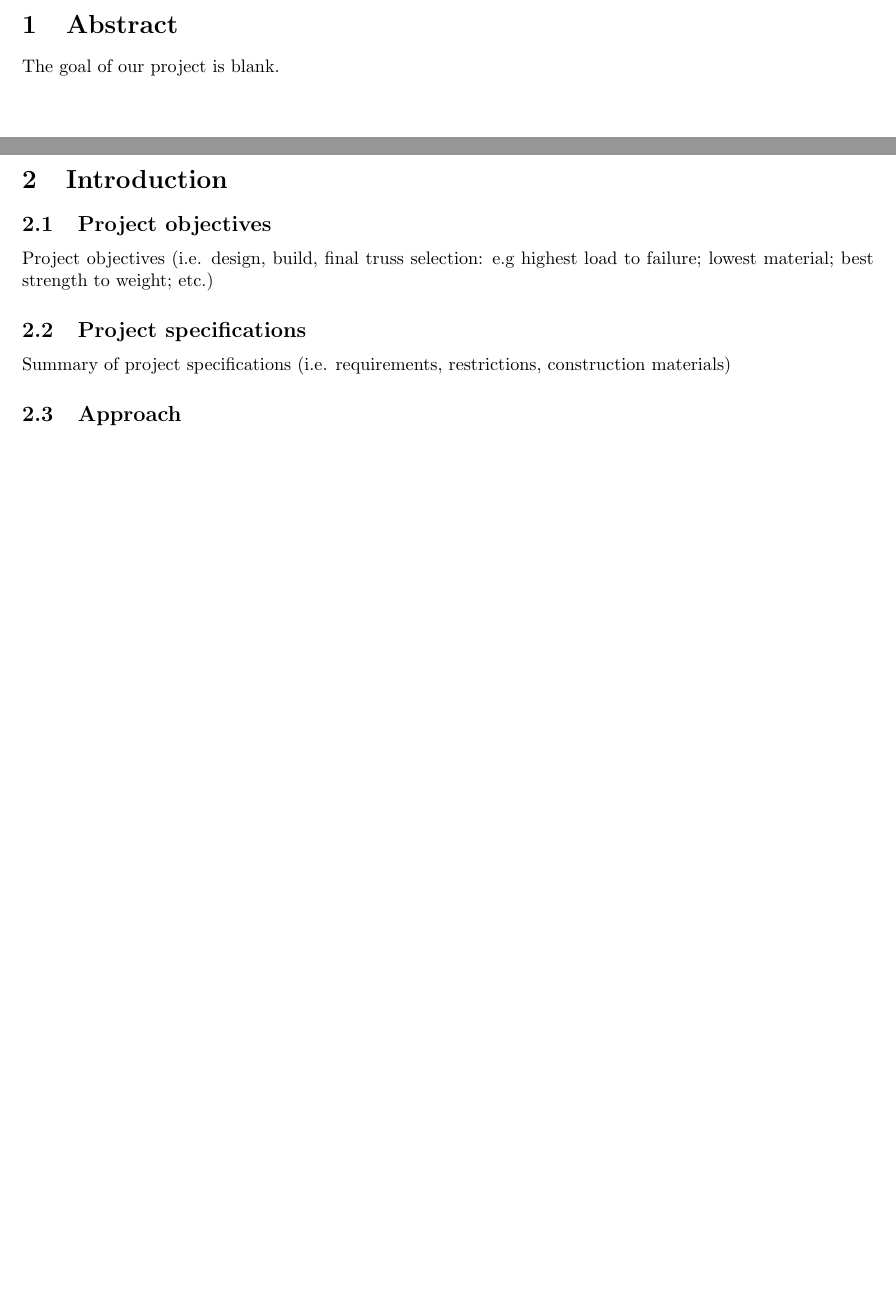
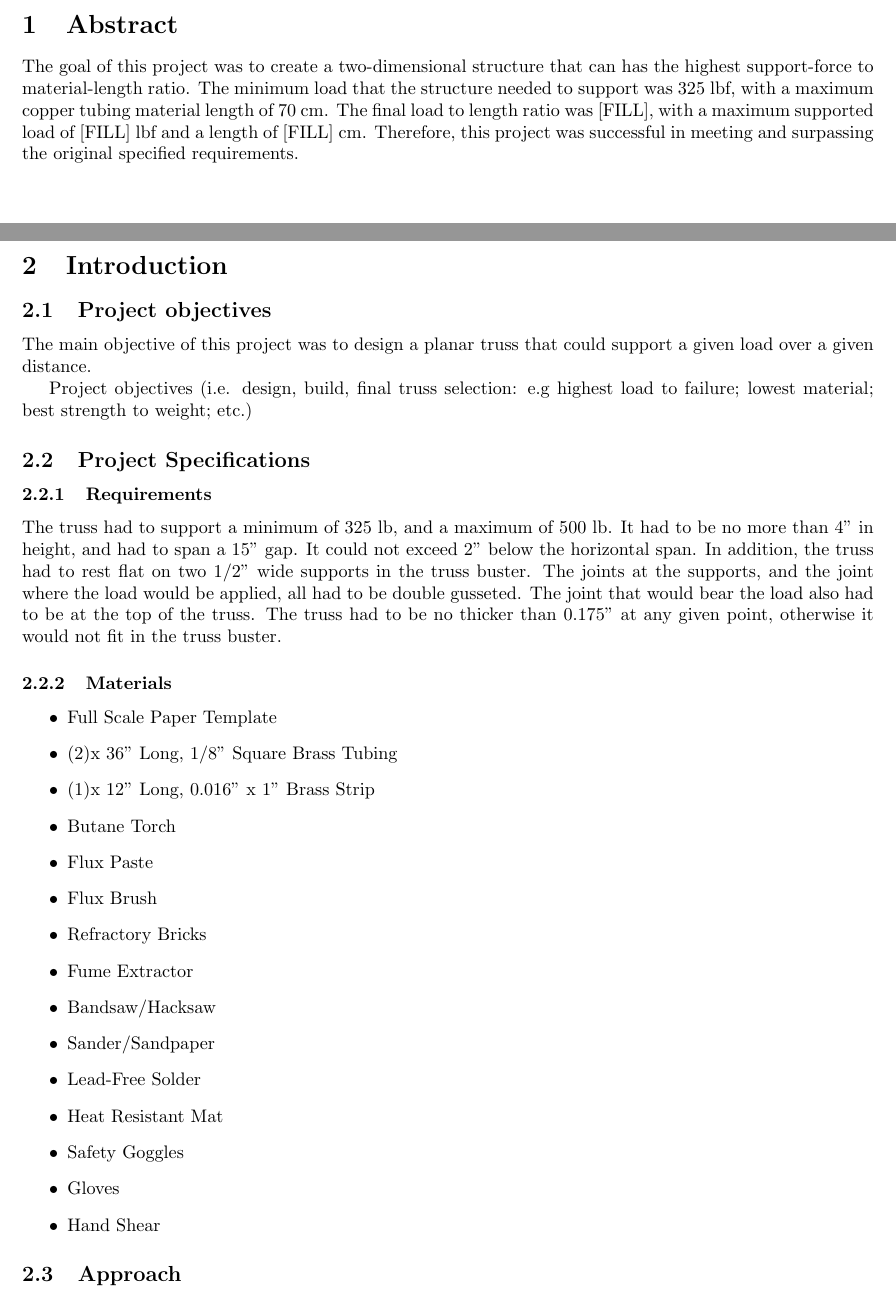
Before and after one commit to jschmidtnj/design3report, a LaTeX document (main.tex): two parts of pages 3 and 4 of 10 before the commit and two parts of pages 3 and 4 of 11 after it, joined at a grey line, cut so that both start at the same text, the shorter picture padded with empty space. Compiled offline with pdfLaTeX.

Commit message:
added assets and changes to main

```diff
--- a/main.tex
+++ b/main.tex
@@ -25,7 +25,7 @@
     \large Stevens Institute of Technology}
 
   \date{October 2018}
-\author{Joshua Schmidt, Andrew Chesterman}
+  \author{Joshua Schmidt, Andrew Chesterman, Jordan Balgahoom}
 
   \usepackage{graphicx}
 
@@ -54,7 +54,7 @@
 
   \section{Abstract}
 
-The goal of our project is blank.
+  The goal of this project was to create a two-dimensional structure that can has the highest support-force to material-length ratio. The minimum load that the structure needed to support was 325 lbf, with a maximum copper tubing material length of 70 cm. The final load to length ratio was [FILL], with a maximum supported load of [FILL] lbf and a length of [FILL] cm. Therefore, this project was successful in meeting and surpassing the original specified requirements.
 
   \newpage
 
@@ -62,11 +62,34 @@ The goal of our project is blank.
 
   \subsection{Project objectives}
 
+  The main objective of this project was to design a planar truss that could support a given load over a given distance.
+
   Project objectives (i.e. design, build, final truss selection: e.g highest load to failure; lowest material; best strength to weight; etc.)
 
-\subsection{Project specifications}
+  \subsection{Project Specifications}
 
-Summary of project specifications (i.e. requirements, restrictions, construction materials)
+  \subsubsection{Requirements}
+
+  The truss had to support a minimum of 325 lb, and a maximum of 500 lb. It had to be no more than 4" in height, and had to span a 15" gap. It could not exceed 2" below the horizontal span. In addition, the truss had to rest flat on two 1/2" wide supports in the truss buster. The joints at the supports, and the joint where the load would be applied, all had to be double gusseted. The joint that would bear the load also had to be at the top of the truss. The truss had to be no thicker than 0.175" at any given point, otherwise it would not fit in the truss buster.
+
+  \subsubsection{Materials}
+  \begin{itemize}
+  \item Full Scale Paper Template
+  \item (2)x 36" Long, 1/8" Square Brass Tubing
+  \item (1)x 12" Long, 0.016" x 1" Brass Strip
+  \item Butane Torch
+  \item Flux Paste
+  \item Flux Brush
+  \item Refractory Bricks
+  \item Fume Extractor
+  \item Bandsaw/Hacksaw
+  \item Sander/Sandpaper
+  \item Lead-Free Solder
+  \item Heat Resistant Mat
+  \item Safety Goggles
+  \item Gloves
+  \item Hand Shear
+  \end{itemize}
 
   \subsection{Approach}
 
```
Also changed, not shown: README.md, main.tex (9 more changed lines). Lines whose indentation alone changed are shown as unchanged.
